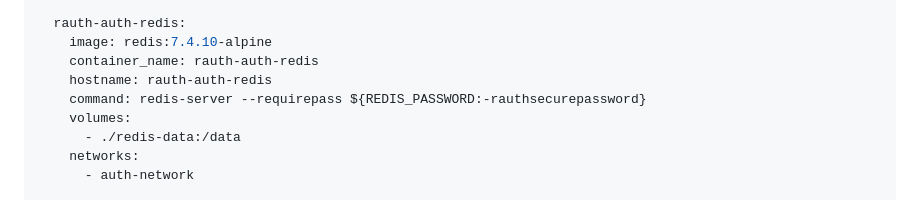
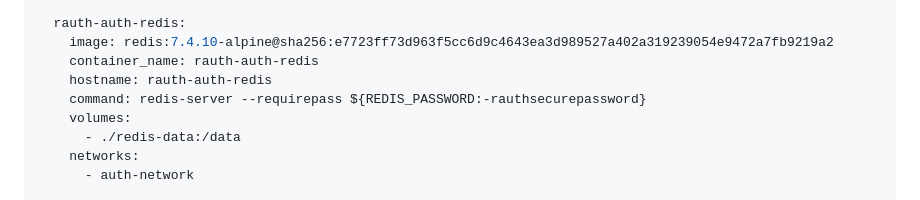
Before and after one commit to arumes31/rauth, a Markdown page: README.md, the part around the change. Rendered like a GitHub page.

Commit message:
docs: pin Redis image in deployment example

```diff
--- a/README.md
+++ b/README.md
@@ -508,7 +508,7 @@ services:
       - auth-network
 
   rauth-auth-redis:
-    image: redis:7.4.10-alpine
+    image: redis:7.4.10-alpine@sha256:e7723ff73d963f5cc6d9c4643ea3d989527a402a319239054e9472a7fb9219a2
     container_name: rauth-auth-redis
     hostname: rauth-auth-redis
     command: redis-server --requirepass ${REDIS_PASSWORD:-rauthsecurepassword}
```
